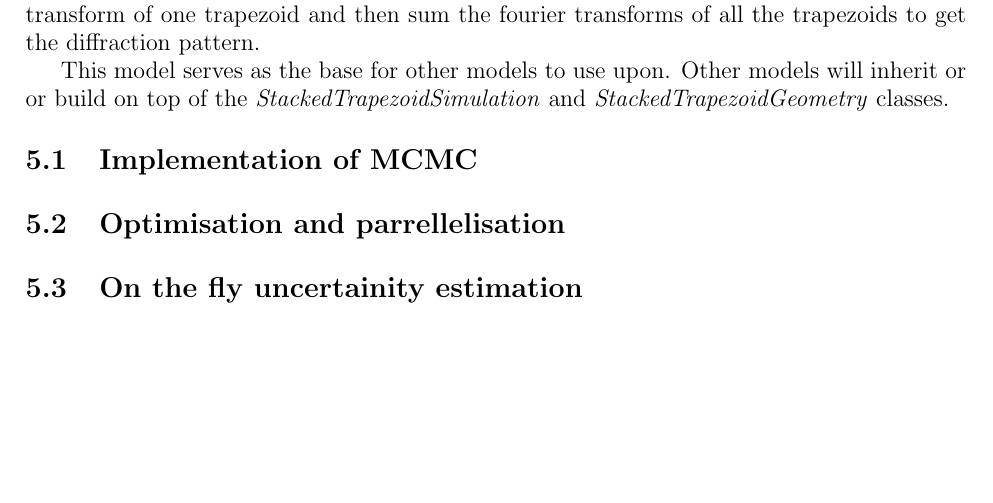
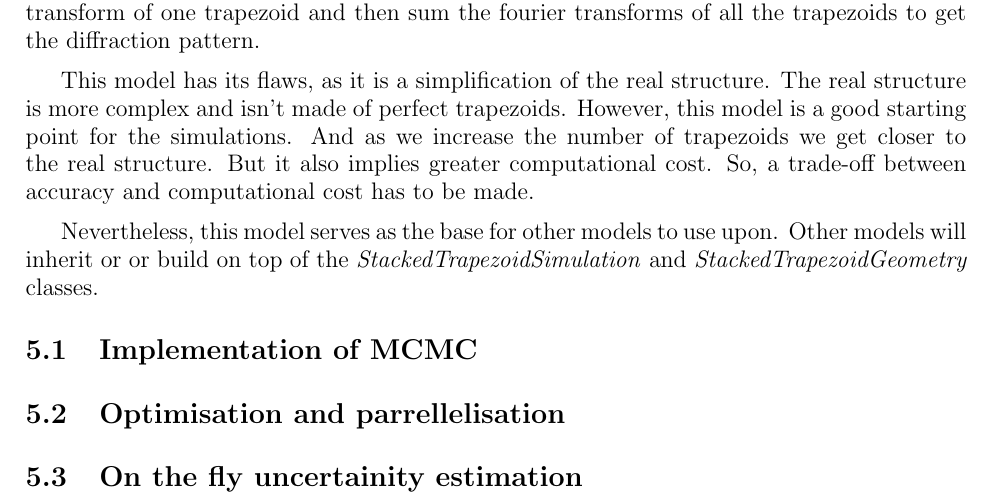
Before and after one commit to mrhxszo/M2_internship_report, a LaTeX document (main.tex, which reads tex_files/contribution.tex): part of page 24 of 26, cut so that both start at the same text, the shorter picture padded with empty space. Compiled offline with pdfLaTeX.

Commit message:
contribution 4

```diff
--- a/tex_files/contribution.tex
+++ b/tex_files/contribution.tex
@@ -207,7 +207,16 @@ Like discussed in section \ref{sec:scattering_model} we can then use the equatio
 the fourier transform of one trapezoid and then sum the fourier transforms of all the
 trapezoids to get the diffraction pattern.
 
-This model serves as the base for other models to use upon. Other models will inherit
+\medskip
+
+This model has its flaws, as it is a simplification of the real structure. The real structure is more complex and
+isn't made of perfect trapezoids. However, this model is a good starting point for the simulations. And as we increase the
+number of trapezoids we get closer to the real structure. But it also implies greater computational cost.
+So, a trade-off between accuracy and computational cost has to be made.
+
+\medskip
+
+Nevertheless, this model serves as the base for other models to use upon. Other models will inherit
 or or build on top of the \textit{StackedTrapezoidSimulation} and \textit{StackedTrapezoidGeometry} classes.
 
 
```
